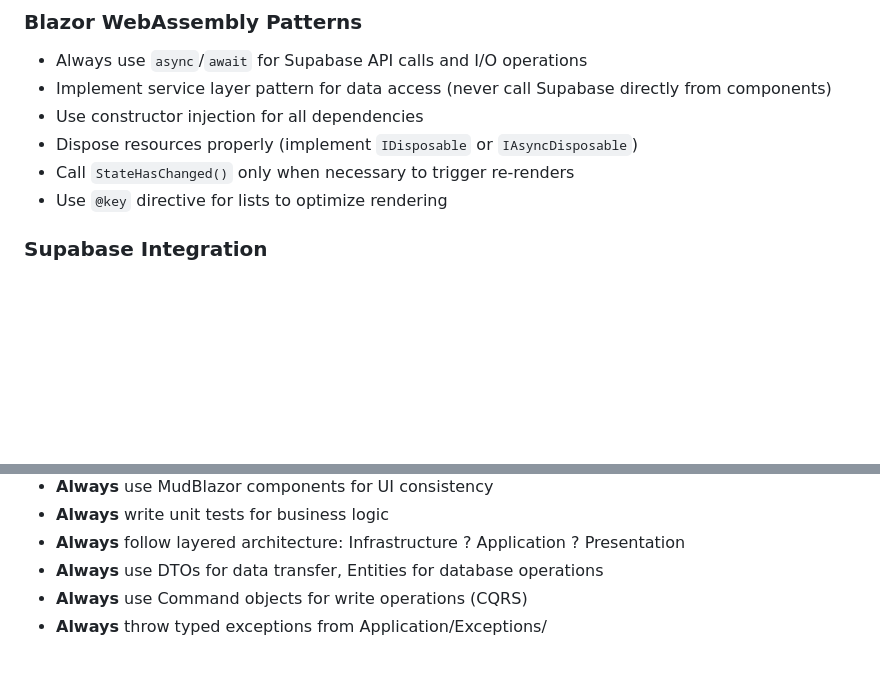
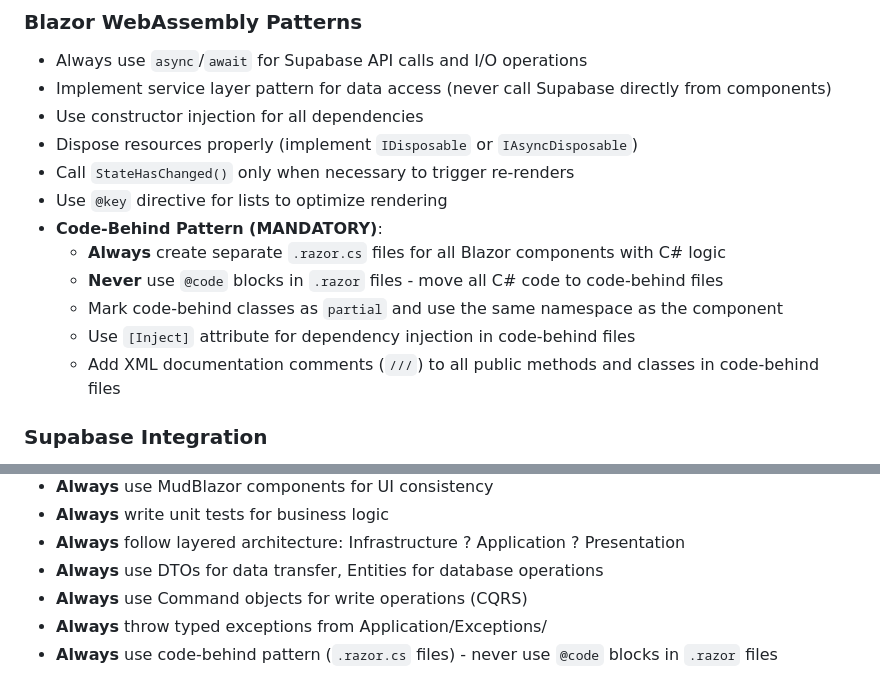
Before and after one commit to domadev0101/10xMotoNomad, a Markdown page: .github/copilot-instructions.md, 2 parts joined by grey strips. Rendered like a GitHub page; blank space fills up the shorter version.

Commit message:
updated copilot instructions

```diff
--- a/.github/copilot-instructions.md
+++ b/.github/copilot-instructions.md
@@ -61,6 +61,12 @@ When modifying the directory structure, always update this section.
 - Dispose resources properly (implement `IDisposable` or `IAsyncDisposable`)
 - Call `StateHasChanged()` only when necessary to trigger re-renders
 - Use `@key` directive for lists to optimize rendering
+- **Code-Behind Pattern (MANDATORY)**:
+  - **Always** create separate `.razor.cs` files for all Blazor components with C# logic
+  - **Never** use `@code` blocks in `.razor` files - move all C# code to code-behind files
+  - Mark code-behind classes as `partial` and use the same namespace as the component
+  - Use `[Inject]` attribute for dependency injection in code-behind files
+  - Add XML documentation comments (`///`) to all public methods and classes in code-behind files
 
 ### Supabase Integration
 - Store Supabase URL and Anon Key in `appsettings.json` (never hardcode)
@@ -167,3 +173,4 @@ When modifying the directory structure, always update this section.
 - **Always** use DTOs for data transfer, Entities for database operations
 - **Always** use Command objects for write operations (CQRS)
 - **Always** throw typed exceptions from Application/Exceptions/
+- **Always** use code-behind pattern (`.razor.cs` files) - never use `@code` blocks in `.razor` files
```
